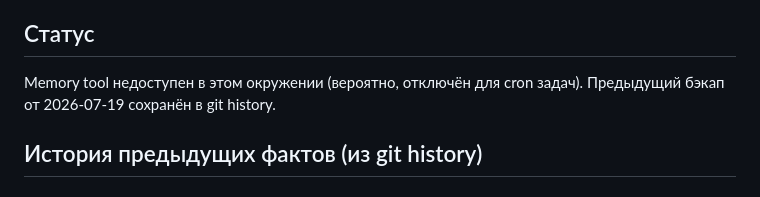
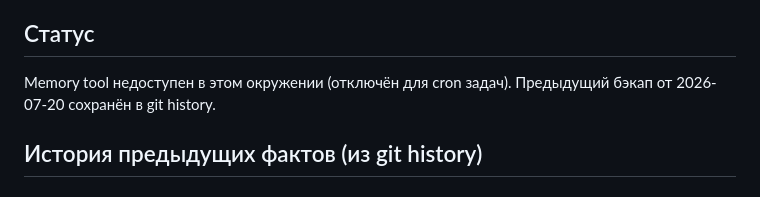
Before and after one commit to chumafox/hermes-identity, a Markdown page: memory-backup.md, the part around one of its changes. Rendered like a GitHub page.

```diff
--- a/memory-backup.md
+++ b/memory-backup.md
@@ -3,8 +3,8 @@ Generated: 2026-07-20 (cron identity sync)
 
 ## Статус
 
-Memory tool недоступен в этом окружении (вероятно, отключён для cron задач).
-Предыдущий бэкап от 2026-07-19 сохранён в git history.
+Memory tool недоступен в этом окружении (отключён для cron задач).
+Предыдущий бэкап от 2026-07-20 сохранён в git history.
 
 ## История предыдущих фактов (из git history)
 
```
Also changed, not shown: other parts of memory-backup.md (+1 -1 lines), 1 other file.
